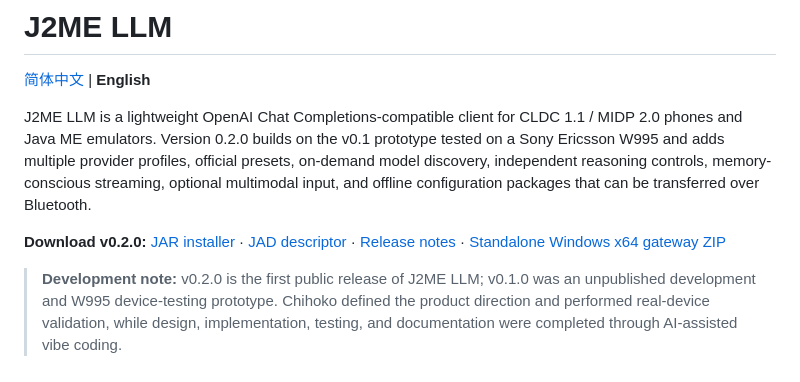
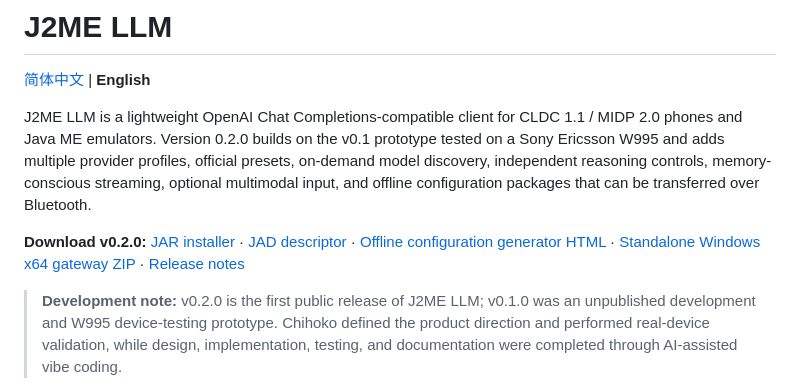
Before and after one commit to huayuechenfeng/j2me-llm, a Markdown page: README.en.md, the part around the change. Rendered like a GitHub page.

Commit message:
docs: add offline configuration generator download

```diff
--- a/README.en.md
+++ b/README.en.md
@@ -4,7 +4,7 @@
 
 J2ME LLM is a lightweight OpenAI Chat Completions-compatible client for CLDC 1.1 / MIDP 2.0 phones and Java ME emulators. Version 0.2.0 builds on the v0.1 prototype tested on a Sony Ericsson W995 and adds multiple provider profiles, official presets, on-demand model discovery, independent reasoning controls, memory-conscious streaming, optional multimodal input, and offline configuration packages that can be transferred over Bluetooth.
 
-**Download v0.2.0:** [JAR installer](https://github.com/huayuechenfeng/j2me-llm/releases/download/v0.2.0/J2ME-LLM.jar) · [JAD descriptor](https://github.com/huayuechenfeng/j2me-llm/releases/download/v0.2.0/J2ME-LLM.jad) · [Release notes](https://github.com/huayuechenfeng/j2me-llm/releases/tag/v0.2.0) · [Standalone Windows x64 gateway ZIP](https://github.com/huayuechenfeng/j2me-llm/releases/download/v0.2.0/J2ME-LLM-Gateway-v0.2.0-windows-x64.zip)
+**Download v0.2.0:** [JAR installer](https://github.com/huayuechenfeng/j2me-llm/releases/download/v0.2.0/J2ME-LLM.jar) · [JAD descriptor](https://github.com/huayuechenfeng/j2me-llm/releases/download/v0.2.0/J2ME-LLM.jad) · [Offline configuration generator HTML](https://github.com/huayuechenfeng/j2me-llm/releases/download/v0.2.0/J2ME-LLM-Config-Generator-v0.2.0.html) · [Standalone Windows x64 gateway ZIP](https://github.com/huayuechenfeng/j2me-llm/releases/download/v0.2.0/J2ME-LLM-Gateway-v0.2.0-windows-x64.zip) · [Release notes](https://github.com/huayuechenfeng/j2me-llm/releases/tag/v0.2.0)
 
 > **Development note:** v0.2.0 is the first public release of J2ME LLM; v0.1.0 was an unpublished development and W995 device-testing prototype. Chihoko defined the product direction and performed real-device validation, while design, implementation, testing, and documentation were completed through AI-assisted vibe coding.
 
```
Also changed, not shown: README.md (+1 -1 lines).
